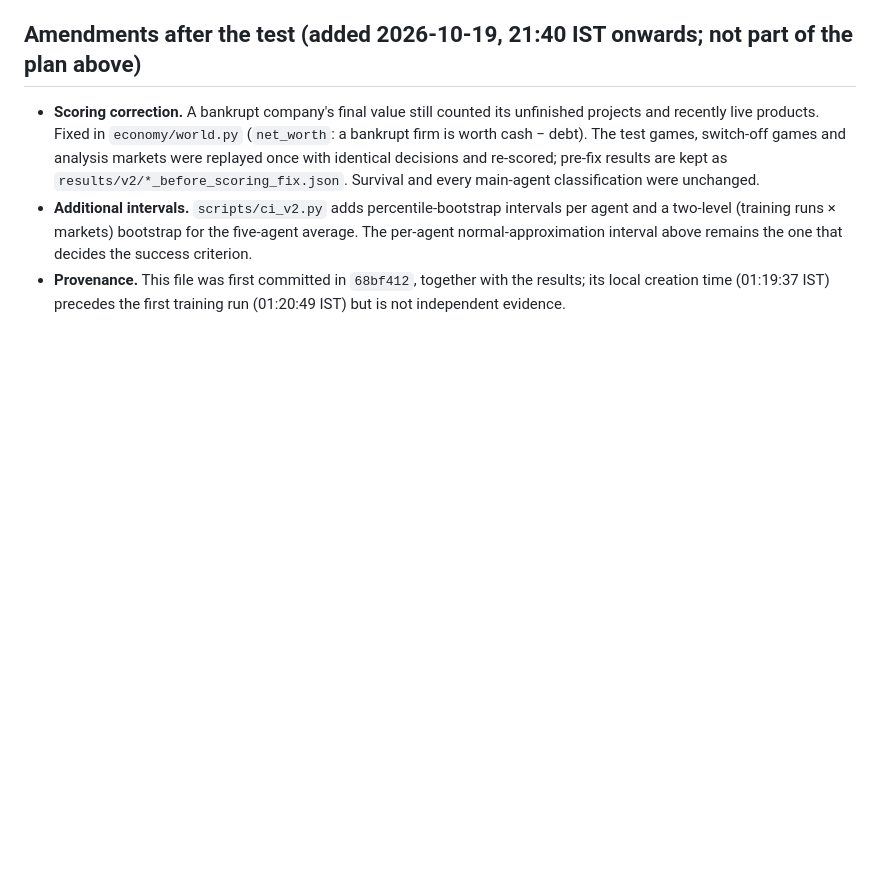
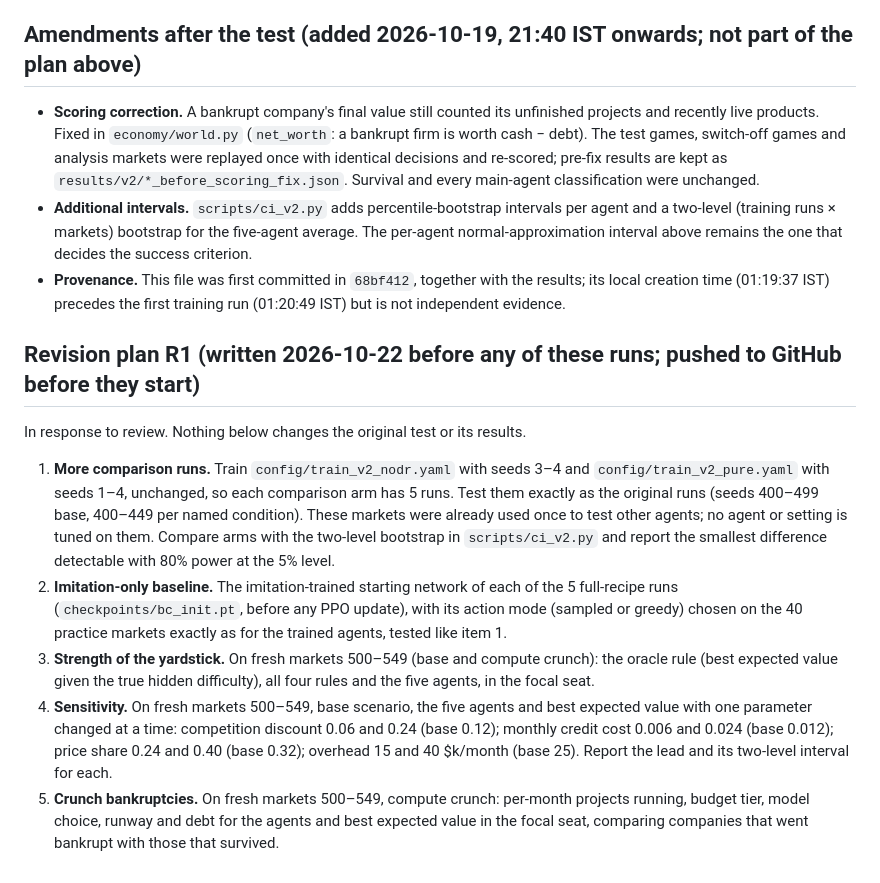
Before and after one commit to ravikadam/ai-economy-lab, a Markdown page: paper/PROTOCOL_v2.md, the part around the change. GitHub-like rendering; blank space fills up the shorter version.

Commit message:
Revision plan R1: pre-specify review analyses before running them
Co-Authored-By: Claude Opus 5.5 <noreply@anthropic.com>

```diff
--- a/paper/PROTOCOL_v2.md
+++ b/paper/PROTOCOL_v2.md
@@ -54,3 +54,24 @@ The test runs once, after all arms finish, on the markets listed above.
   remains the one that decides the success criterion.
 - **Provenance.** This file was first committed in `68bf412`, together with the results; its local creation time
   (01:19:37 IST) precedes the first training run (01:20:49 IST) but is not independent evidence.
+
+## Revision plan R1 (written 2026-10-22 before any of these runs; pushed to GitHub before they start)
+In response to review. Nothing below changes the original test or its results.
+
+1. **More comparison runs.** Train `config/train_v2_nodr.yaml` with seeds 3–4 and `config/train_v2_pure.yaml`
+   with seeds 1–4, unchanged, so each comparison arm has 5 runs. Test them exactly as the original runs (seeds
+   400–499 base, 400–449 per named condition). These markets were already used once to test other agents; no
+   agent or setting is tuned on them. Compare arms with the two-level bootstrap in `scripts/ci_v2.py` and report
+   the smallest difference detectable with 80% power at the 5% level.
+2. **Imitation-only baseline.** The imitation-trained starting network of each of the 5 full-recipe runs
+   (`checkpoints/bc_init.pt`, before any PPO update), with its action mode (sampled or greedy) chosen on the 40
+   practice markets exactly as for the trained agents, tested like item 1.
+3. **Strength of the yardstick.** On fresh markets 500–549 (base and compute crunch): the oracle rule (best expected
+   value given the true hidden difficulty), all four rules and the five agents, in the focal seat.
+4. **Sensitivity.** On fresh markets 500–549, base scenario, the five agents and best expected value with one
+   parameter changed at a time: competition discount 0.06 and 0.24 (base 0.12); monthly credit cost 0.006 and 0.024
+   (base 0.012); price share 0.24 and 0.40 (base 0.32); overhead 15 and 40 $k/month (base 25). Report the lead and
+   its two-level interval for each.
+5. **Crunch bankruptcies.** On fresh markets 500–549, compute crunch: per-month projects running, budget tier,
+   model choice, runway and debt for the agents and best expected value in the focal seat, comparing companies that
+   went bankrupt with those that survived.
```
